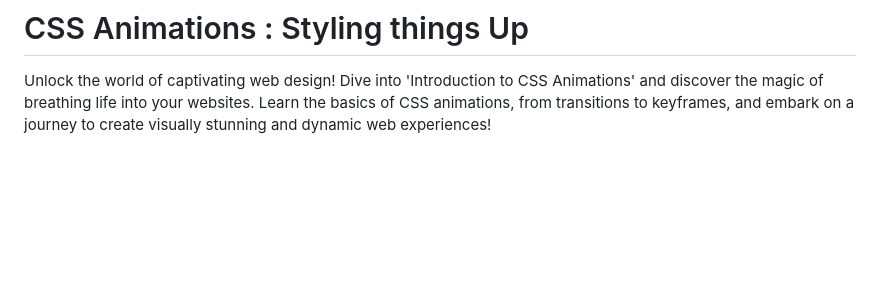
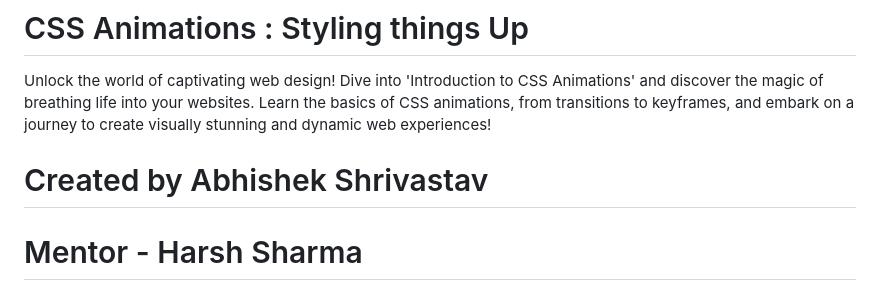
Before and after one commit to AbhishekShrivastav73/Front-End-Domination-With-Sheryians-Coding-Schools-, a Markdown page: README.md, the part around the change. GitHub-like rendering; blank space fills up the shorter version.

```diff
--- a/README.md
+++ b/README.md
@@ -63,3 +63,7 @@ Flexible Images and Media
 Practice! Practice! Practice!!
 # CSS Animations : Styling things Up
 Unlock the world of captivating web design! Dive into 'Introduction to CSS Animations' and discover the magic of breathing life into your websites. Learn the basics of CSS animations, from transitions to keyframes, and embark on a journey to create visually stunning and dynamic web experiences!
+
+
+# Created by Abhishek Shrivastav
+# Mentor - Harsh Sharma
```
